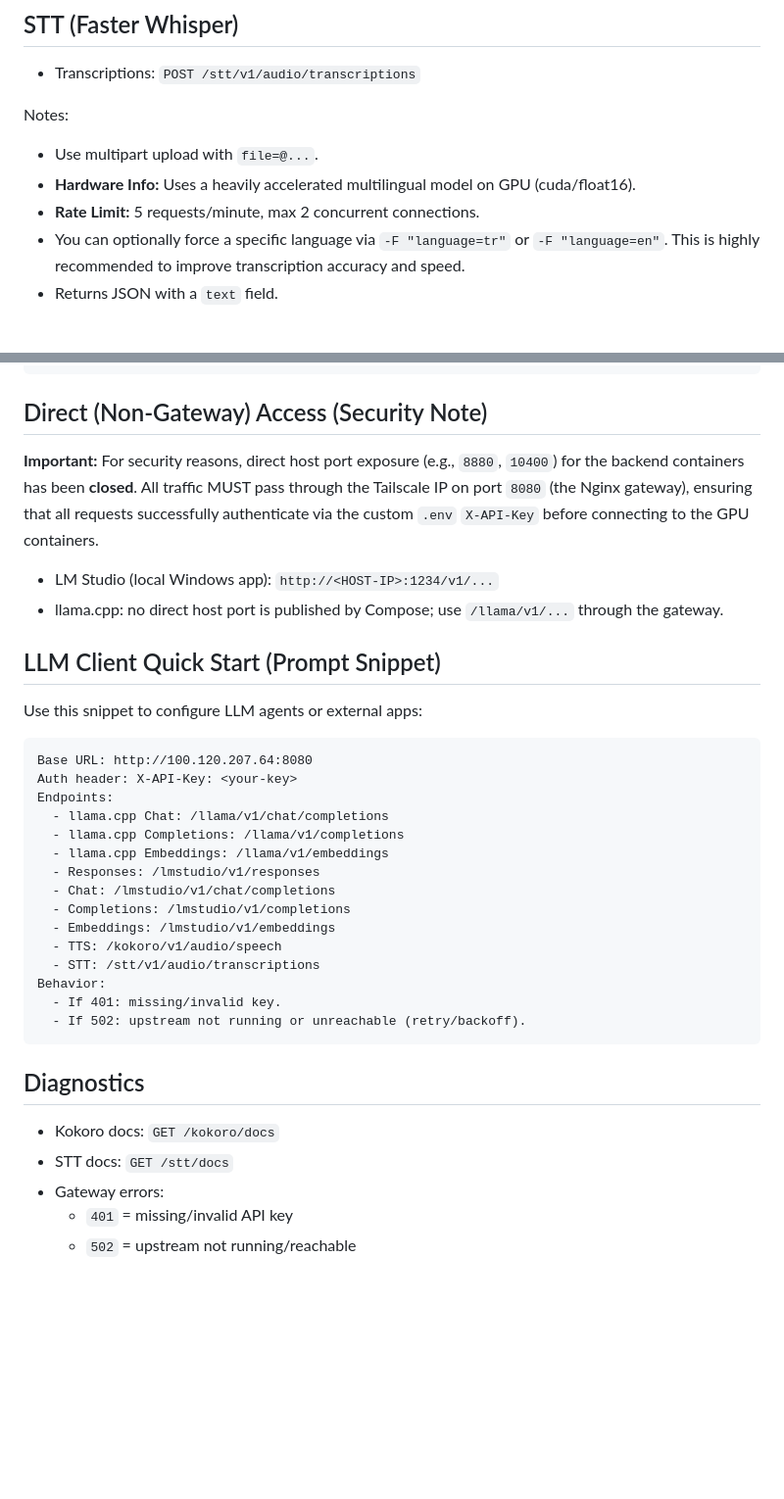
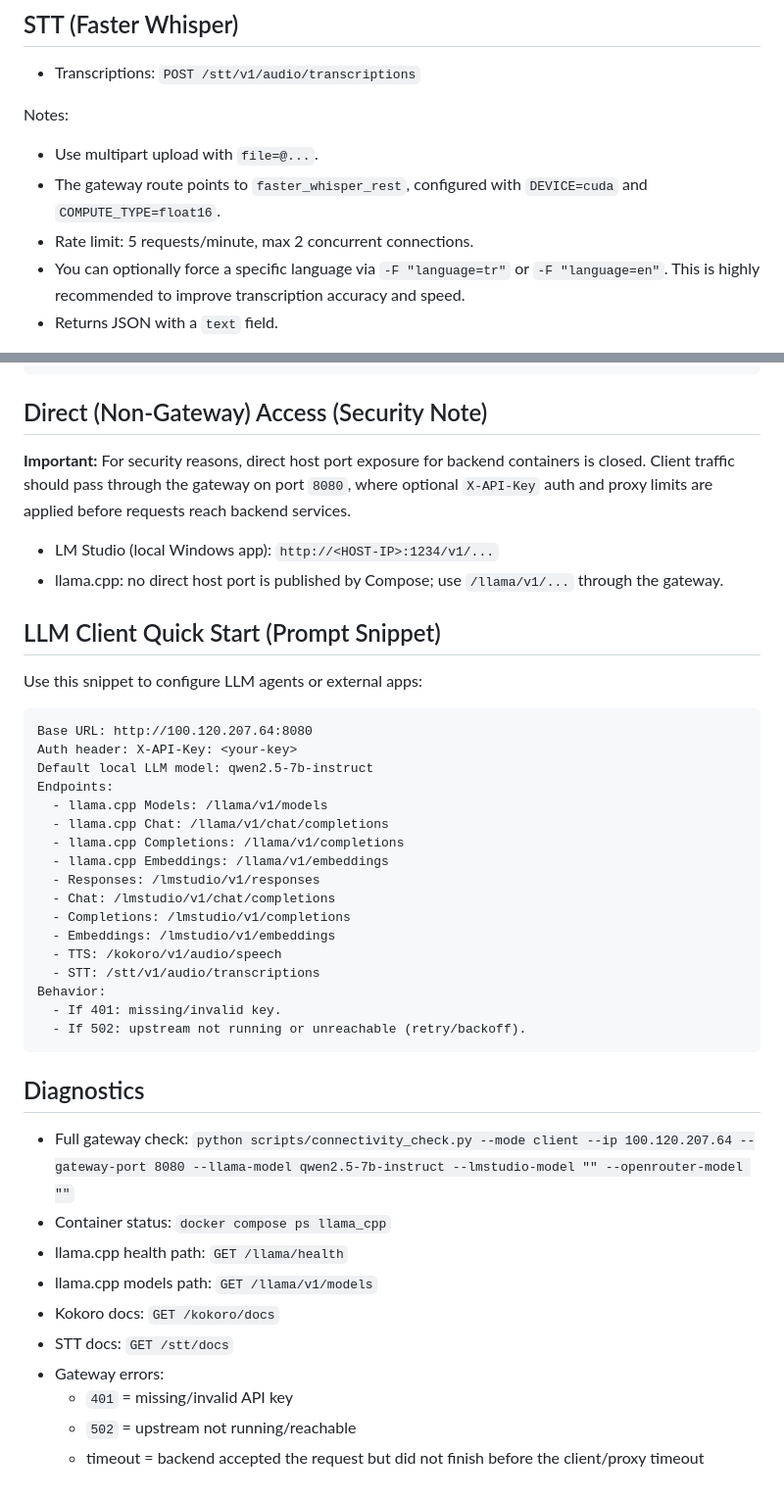
Before and after one commit to batinium/docker_ai_hub, a Markdown page: AI_HUB_AGENT_GUIDE.md, 2 parts joined by grey strips. Shown at 98% size. Rendered like a GitHub page; blank space fills up the shorter version.

````diff
--- a/AI_HUB_AGENT_GUIDE.md
+++ b/AI_HUB_AGENT_GUIDE.md
@@ -183,8 +206,8 @@ curl http://100.120.207.64:8080/kokoro/v1/audio/speech \
 
 Notes:
 - Use multipart upload with `file=@...`.
-- **Hardware Info:** Uses a heavily accelerated multilingual model on GPU (cuda/float16).
-- **Rate Limit:** 5 requests/minute, max 2 concurrent connections.
+- The gateway route points to `faster_whisper_rest`, configured with `DEVICE=cuda` and `COMPUTE_TYPE=float16`.
+- Rate limit: 5 requests/minute, max 2 concurrent connections.
 - You can optionally force a specific language via `-F "language=tr"` or `-F "language=en"`. This is highly recommended to improve transcription accuracy and speed.
 - Returns JSON with a `text` field.
 
@@ -215,7 +238,7 @@ curl http://100.120.207.64:8080/openrouter/v1/chat/completions \
 
 ## Direct (Non-Gateway) Access (Security Note)
 
-**Important:** For security reasons, direct host port exposure (e.g., `8880`, `10400`) for the backend containers has been **closed**. All traffic MUST pass through the Tailscale IP on port `8080` (the Nginx gateway), ensuring that all requests successfully authenticate via the custom `.env` `X-API-Key` before connecting to the GPU containers.
+**Important:** For security reasons, direct host port exposure for backend containers is closed. Client traffic should pass through the gateway on port `8080`, where optional `X-API-Key` auth and proxy limits are applied before requests reach backend services.
 
 - LM Studio (local Windows app): `http://<HOST-IP>:1234/v1/...`
 - llama.cpp: no direct host port is published by Compose; use `/llama/v1/...` through the gateway.
@@ -227,7 +250,9 @@ Use this snippet to configure LLM agents or external apps:
 ```
 Base URL: http://100.120.207.64:8080
 Auth header: X-API-Key: <your-key>
+Default local LLM model: qwen2.5-7b-instruct
 Endpoints:
+  - llama.cpp Models: /llama/v1/models
   - llama.cpp Chat: /llama/v1/chat/completions
   - llama.cpp Completions: /llama/v1/completions
   - llama.cpp Embeddings: /llama/v1/embeddings
@@ -244,8 +269,17 @@ Behavior:
 
 ## Diagnostics
 
+- Full gateway check:
+  `python scripts/connectivity_check.py --mode client --ip 100.120.207.64 --gateway-port 8080 --llama-model qwen2.5-7b-instruct --lmstudio-model "" --openrouter-model ""`
+- Container status:
+  `docker compose ps llama_cpp`
+- llama.cpp health path:
+  `GET /llama/health`
+- llama.cpp models path:
+  `GET /llama/v1/models`
 - Kokoro docs: `GET /kokoro/docs`
 - STT docs: `GET /stt/docs`
 - Gateway errors:
   - `401` = missing/invalid API key
   - `502` = upstream not running/reachable
+  - timeout = backend accepted the request but did not finish before the client/proxy timeout
````
Also changed, not shown: other parts of AI_HUB_AGENT_GUIDE.md (+61 -38 lines).
